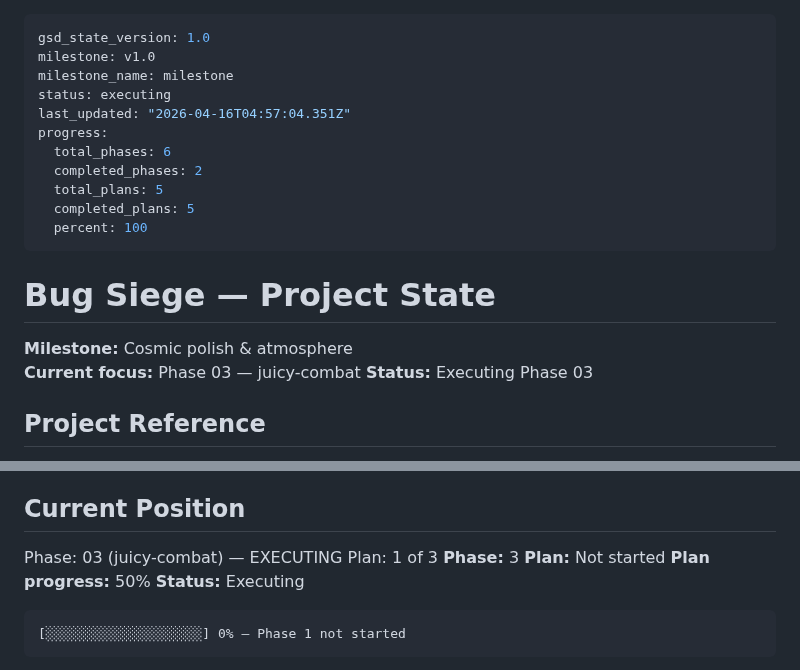
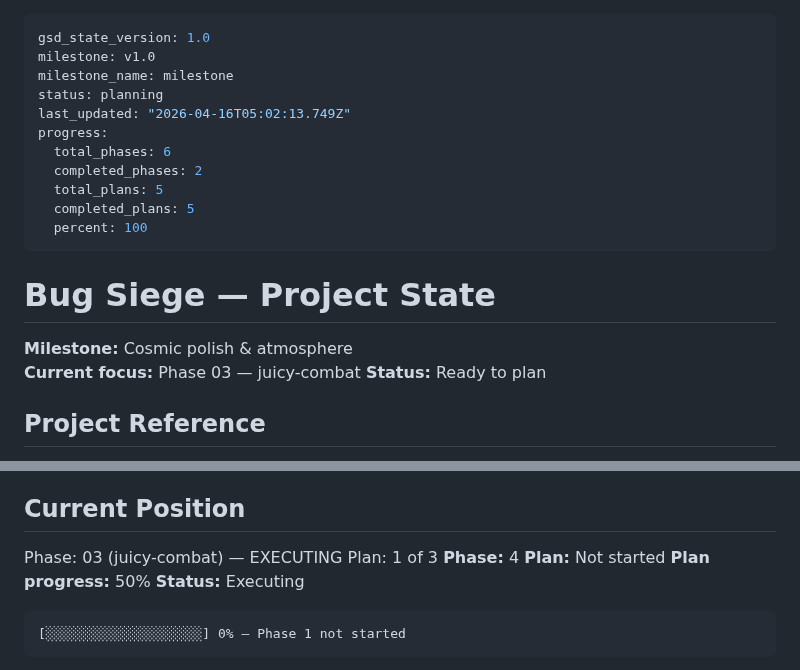
Before and after one commit to marco-machado/bug-siege, a Markdown page: .planning/STATE.md, 2 parts joined by grey strips. Rendered like a GitHub page.

Commit message:
docs(phase-03): complete phase execution

```diff
--- a/.planning/STATE.md
+++ b/.planning/STATE.md
@@ -2,8 +2,8 @@
 gsd_state_version: 1.0
 milestone: v1.0
 milestone_name: milestone
-status: executing
-last_updated: "2026-04-16T04:57:04.351Z"
+status: planning
+last_updated: "2026-04-16T05:02:13.749Z"
 progress:
   total_phases: 6
   completed_phases: 2
@@ -16,7 +16,7 @@ progress:
 
 **Milestone:** Cosmic polish & atmosphere
 **Current focus:** Phase 03 — juicy-combat
-**Status:** Executing Phase 03
+**Status:** Ready to plan
 
 ## Project Reference
 
@@ -37,7 +37,7 @@ progress:
 
 Phase: 03 (juicy-combat) — EXECUTING
 Plan: 1 of 3
-**Phase:** 3
+**Phase:** 4
 **Plan:** Not started
 **Plan progress:** 50%
 **Status:** Executing
```
